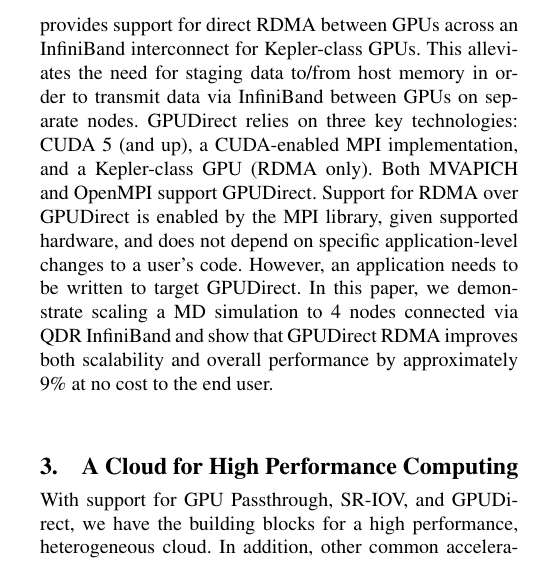
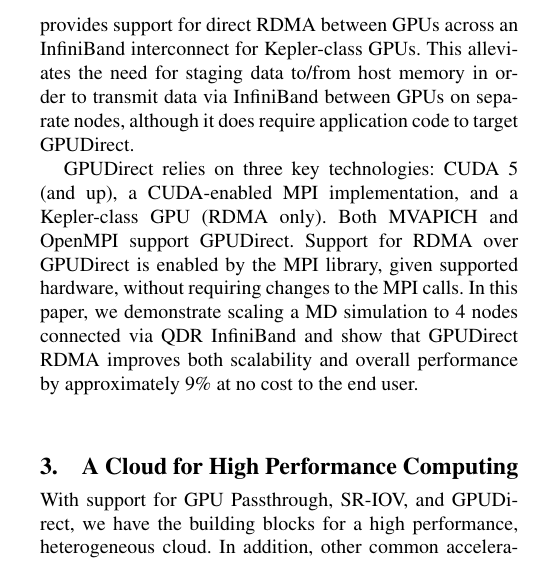
Before and after one commit to ajyounge/15-md-gpudirect, a LaTeX paper (15-md-gpudirect.tex): part of one column of page 3 of 8, cut so that both start at the same text. Compiled offline with pdfLaTeX; a missing font is replaced by an installed copy or a similar font.

Commit message:
Slightly modified GDR sentence.

```diff
--- a/15-md-gpudirect.tex
+++ b/15-md-gpudirect.tex
@@ -240,4 +240,3 @@
 \subsection{GPUDirect}
 NVIDIA's GPUDirect technology was introduced to reduce the overhead of data movement across GPUs~\cite{GPUDirect, shainer2011development}.
 %GPUDirect supports both networking as well as peer-to-peer interfaces for single node multi-GPU systems.  The most recent implementation of GPUDirect, version 3, adds support for RDMA over InfiniBand for Kepler-class GPUs.
-Currently, there exists three distinct versions of GPUDirect.  GPUDirect v1 adds accelerated communication with network and storage devices through the use of a single CPU buffer, and GPUDirect v2 provides peer-to-peer communication between discrete GPUs on a single node.  GPUDirect v3, the most recent version and what is used in this manuscript, provides support for direct RDMA between GPUs across an InfiniBand interconnect for Kepler-class GPUs. This alleviates the need for staging data to/from host memory in order to transmit data via InfiniBand between GPUs on separate nodes.
@@ -244,9 +247,15 @@
+is used in this manuscript, provides support for direct RDMA between GPUs across
+an InfiniBand interconnect for Kepler-class GPUs. This alleviates the need for
+staging data to/from host memory in order to transmit data via InfiniBand
+between GPUs on separate nodes, although it does require application code to
+target GPUDirect.
+
 GPUDirect relies on three key technologies: CUDA 5
 (and up), a CUDA-enabled MPI implementation, and a Kepler-class GPU (RDMA only).
 Both MVAPICH and OpenMPI support GPUDirect.  Support for RDMA over GPUDirect is
-enabled by the MPI library, given supported hardware, and does not depend on specific application-level changes to a user's code.  However, an application needs to be written to target GPUDirect.
-In this paper, %our GPUDirect work focuses on GPUDirect v3 for multi-node RDMA support.  We
-we demonstrate scaling a MD simulation to 4 nodes connected via QDR InfiniBand
+enabled by the MPI library, given supported hardware, without requiring changes
+to the MPI calls.
+In this paper, we demonstrate scaling a MD simulation to 4 nodes connected via QDR InfiniBand
 and show that GPUDirect RDMA improves both scalability and overall performance
 by approximately 9\% at no cost to the end user.
 
```
Also changed, not shown: 15-md-gpudirect.tex (4 more changed lines).
